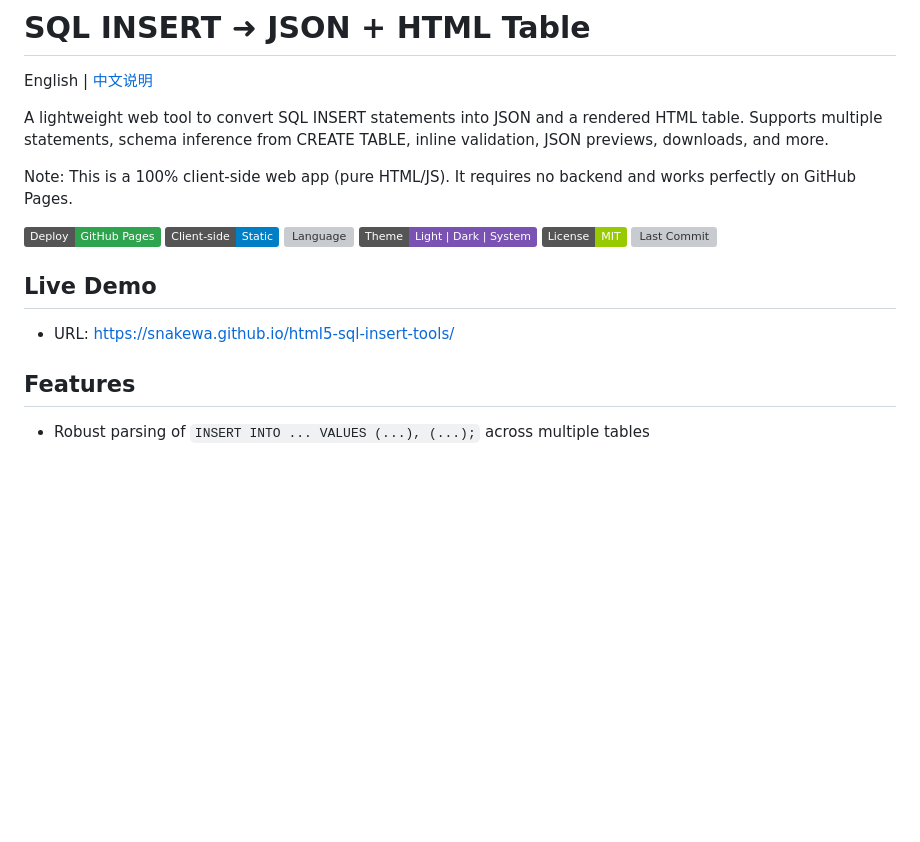
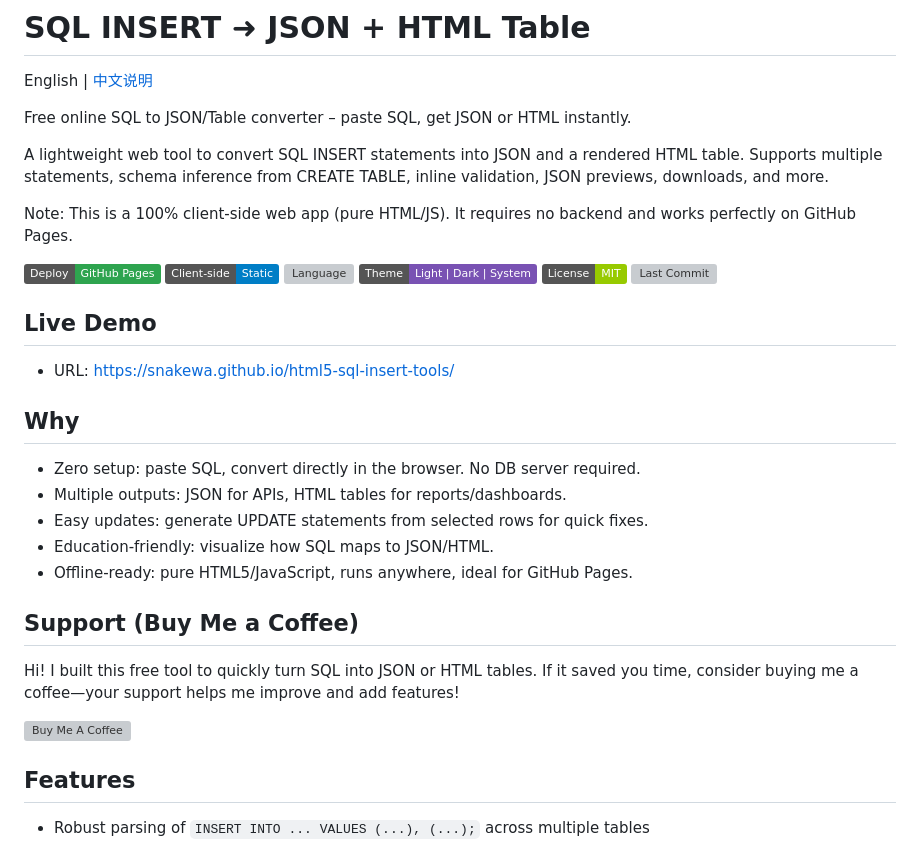
Before and after one commit to snakewa/html5-sql-insert-tools, a Markdown page: README.md, the part around one of its changes. Rendered like a GitHub page; badges without logos; blank space fills up the shorter version; grey boxes are pictures that could not be loaded.

```diff
--- a/README.md
+++ b/README.md
@@ -1,6 +1,8 @@
 # SQL INSERT ➜ JSON + HTML Table
 
 English | [中文说明](README.zh.md)
+
+Free online SQL to JSON/Table converter – paste SQL, get JSON or HTML instantly.
 
 A lightweight web tool to convert SQL INSERT statements into JSON and a rendered HTML table. Supports multiple statements, schema inference from CREATE TABLE, inline validation, JSON previews, downloads, and more.
 
@@ -16,6 +18,22 @@ Note: This is a 100% client-side web app (pure HTML/JS). It requires no backend
 ## Live Demo
 
 - URL: https://snakewa.github.io/html5-sql-insert-tools/
+
+## Why
+
+- Zero setup: paste SQL, convert directly in the browser. No DB server required.
+- Multiple outputs: JSON for APIs, HTML tables for reports/dashboards.
+- Easy updates: generate UPDATE statements from selected rows for quick fixes.
+- Education-friendly: visualize how SQL maps to JSON/HTML.
+- Offline-ready: pure HTML5/JavaScript, runs anywhere, ideal for GitHub Pages.
+
+## Support (Buy Me a Coffee)
+
+Hi! I built this free tool to quickly turn SQL into JSON or HTML tables. If it saved you time, consider buying me a coffee—your support helps me improve and add features!
+
+<a href="https://www.buymeacoffee.com/snakewa" target="_blank">
+  <img src="https://cdn.buymeacoffee.com/buttons/v2/default-yellow.png" alt="Buy Me A Coffee" height="48" width="173">
+  </a>
 
 ## Features
 
```
Also changed, not shown: other parts of README.md (+0 -8 lines), README.zh.md (+18 -8 lines).
